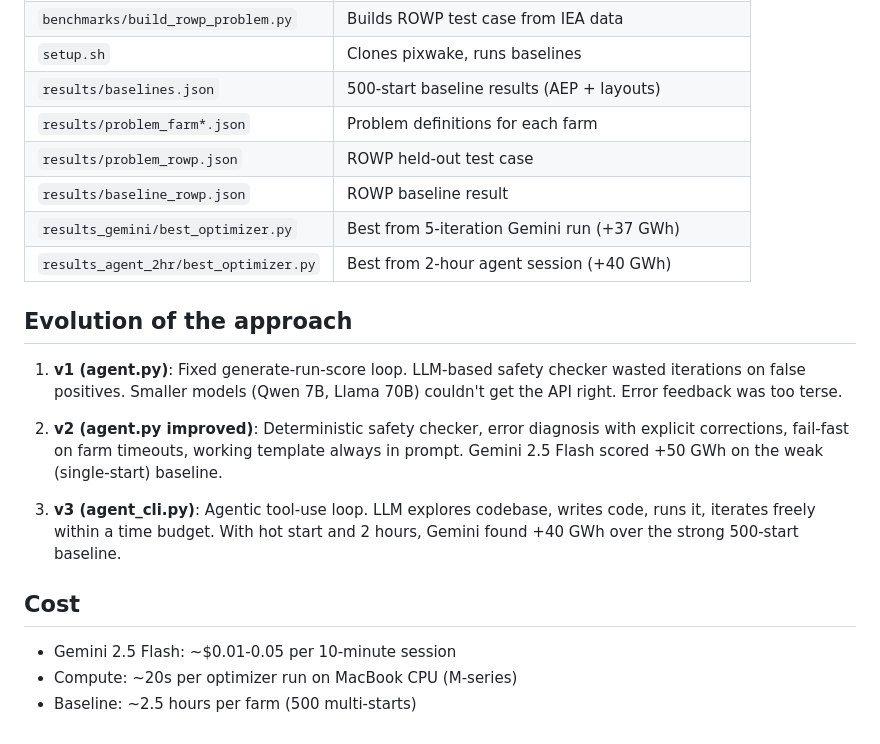
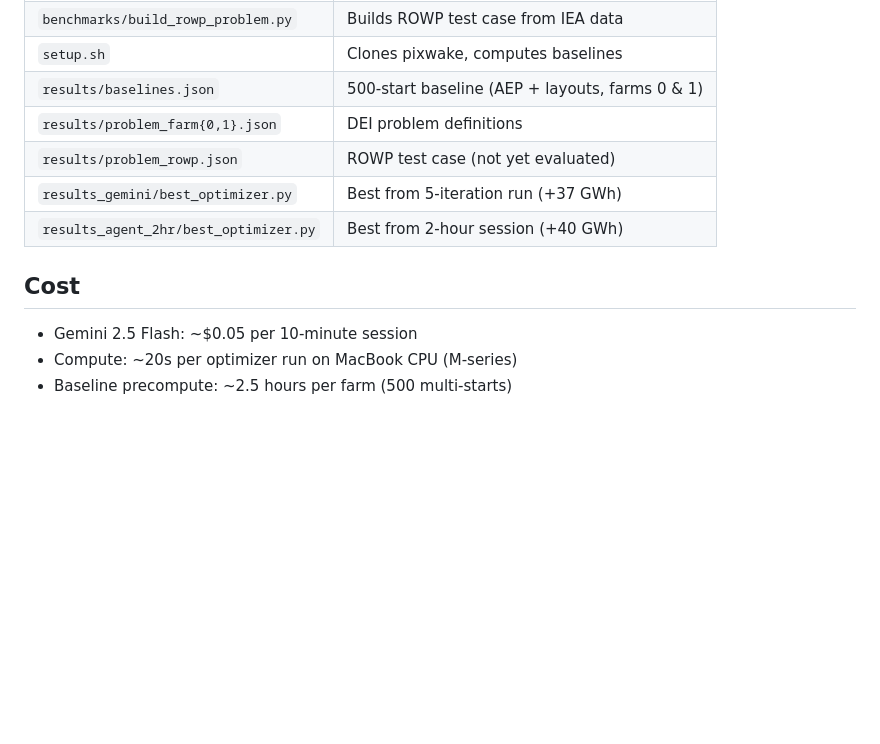
Before and after one commit to kilojoules/funwake, a Markdown page: README.md, the part around one of its changes. GitHub-like rendering; blank space fills up the shorter version.

```diff
--- a/README.md
+++ b/README.md
@@ -173,30 +149,13 @@ AEP score             Fed back to LLM
 | `benchmarks/build_rowp_problem.py` | Builds ROWP test case from IEA data |
-| `setup.sh` | Clones pixwake, runs baselines |
-| `results/baselines.json` | 500-start baseline results (AEP + layouts) |
-| `results/problem_farm*.json` | Problem definitions for each farm |
-| `results/problem_rowp.json` | ROWP held-out test case |
-| `results/baseline_rowp.json` | ROWP baseline result |
-| `results_gemini/best_optimizer.py` | Best from 5-iteration Gemini run (+37 GWh) |
-| `results_agent_2hr/best_optimizer.py` | Best from 2-hour agent session (+40 GWh) |
-
-## Evolution of the approach
-
-1. **v1 (agent.py)**: Fixed generate-run-score loop. LLM-based safety
-   checker wasted iterations on false positives. Smaller models (Qwen 7B,
-   Llama 70B) couldn't get the API right. Error feedback was too terse.
-
-2. **v2 (agent.py improved)**: Deterministic safety checker, error
-   diagnosis with explicit corrections, fail-fast on farm timeouts,
-   working template always in prompt. Gemini 2.5 Flash scored +50 GWh
-   on the weak (single-start) baseline.
-
-3. **v3 (agent_cli.py)**: Agentic tool-use loop. LLM explores codebase,
-   writes code, runs it, iterates freely within a time budget. With hot
-   start and 2 hours, Gemini found +40 GWh over the strong 500-start
-   baseline.
+| `setup.sh` | Clones pixwake, computes baselines |
+| `results/baselines.json` | 500-start baseline (AEP + layouts, farms 0 & 1) |
+| `results/problem_farm{0,1}.json` | DEI problem definitions |
+| `results/problem_rowp.json` | ROWP test case (not yet evaluated) |
+| `results_gemini/best_optimizer.py` | Best from 5-iteration run (+37 GWh) |
+| `results_agent_2hr/best_optimizer.py` | Best from 2-hour session (+40 GWh) |
 
 ## Cost
 
-- Gemini 2.5 Flash: ~$0.01-0.05 per 10-minute session
+- Gemini 2.5 Flash: ~$0.05 per 10-minute session
 - Compute: ~20s per optimizer run on MacBook CPU (M-series)
-- Baseline: ~2.5 hours per farm (500 multi-starts)
+- Baseline precompute: ~2.5 hours per farm (500 multi-starts)
```
Also changed, not shown: other parts of README.md (+75 -99 lines).
